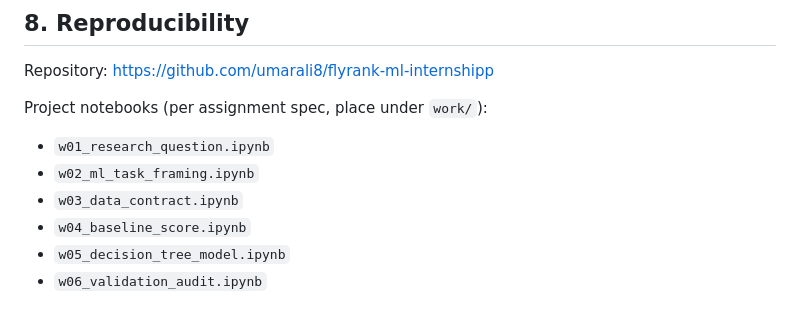
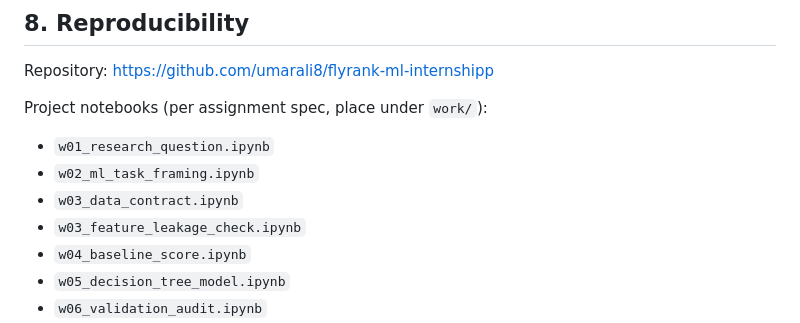
Before and after one commit to umarali8/flyrank-ml-internship, a Markdown page: work/capstone_report_template.md, the part around the change. Drawn GitHub-style.

Commit message:
Add feature leakage check notebook to template

```diff
--- a/work/capstone_report_template.md
+++ b/work/capstone_report_template.md
@@ -88,6 +88,7 @@ Project notebooks (per assignment spec, place under `work/`):
 - `w01_research_question.ipynb`
 - `w02_ml_task_framing.ipynb`
 - `w03_data_contract.ipynb`
+- `w03_feature_leakage_check.ipynb`
 - `w04_baseline_score.ipynb`
 - `w05_decision_tree_model.ipynb`
 - `w06_validation_audit.ipynb`
```
